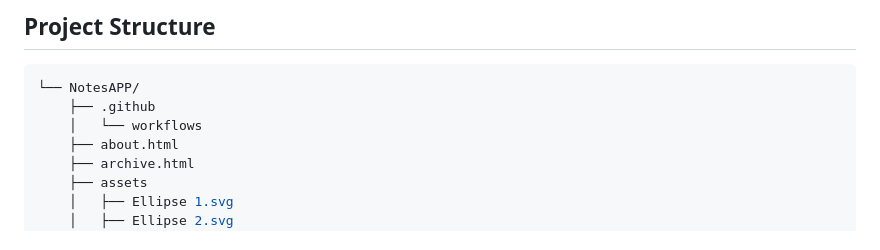
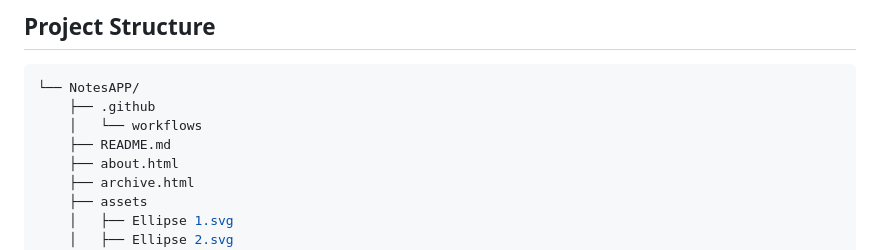
Before and after one commit to DiaztMF/NotesAPP, a Markdown page: README.md, the part around one of its changes. Rendered like a GitHub page.

Commit message:
chore: auto-generate README.md

```diff
--- a/README.md
+++ b/README.md
@@ -62,6 +62,7 @@
 └── NotesAPP/
     ├── .github
     │   └── workflows
+    ├── README.md
     ├── about.html
     ├── archive.html
     ├── assets
```
Also changed, not shown: other parts of README.md (+1 -1 lines).
